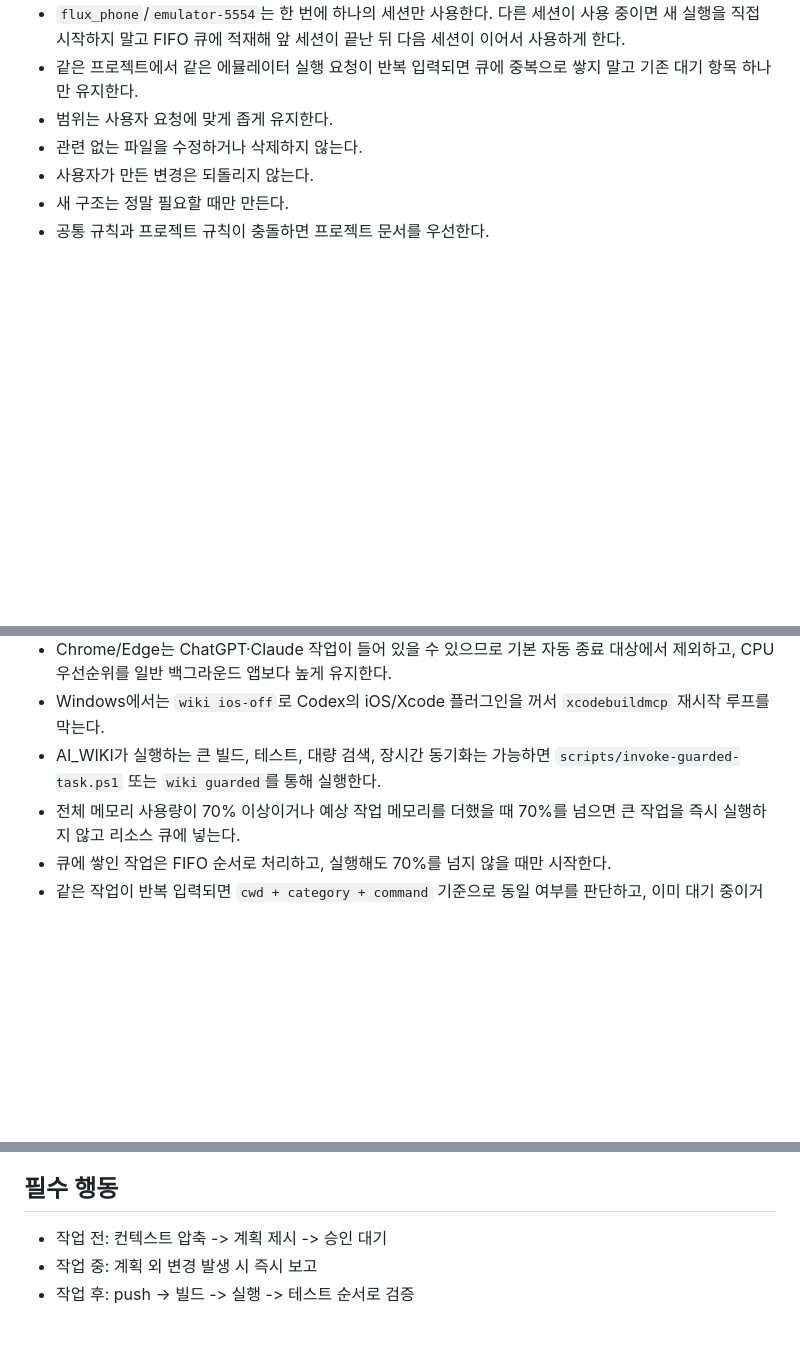
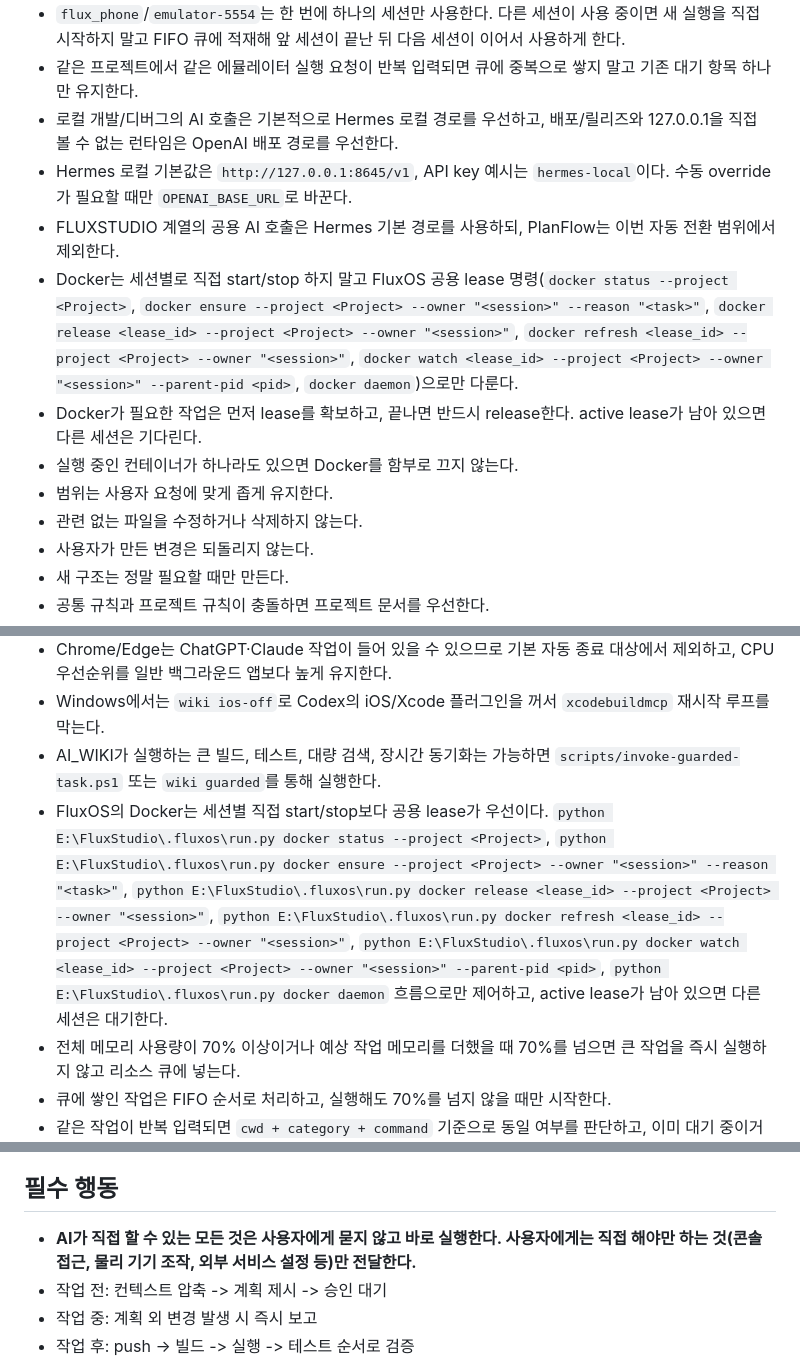
Before and after one commit to tught3/NexusFlow, a Markdown page: AGENTS.md, 3 parts joined by grey strips. Rendered like a GitHub page; blank space fills up the shorter version.

```diff
--- a/AGENTS.md
+++ b/AGENTS.md
@@ -37,6 +37,12 @@
 - Flutter 앱을 에뮬레이터로 실행해야 하거나 연결된 장치가 없으면 `flutter devices`로 먼저 확인하고, 항상 같은 AVD `flux_phone`의 `emulator-5554`에서 `flutter run -d emulator-5554`로 실행한다.
 - `flux_phone`/`emulator-5554`는 한 번에 하나의 세션만 사용한다. 다른 세션이 사용 중이면 새 실행을 직접 시작하지 말고 FIFO 큐에 적재해 앞 세션이 끝난 뒤 다음 세션이 이어서 사용하게 한다.
 - 같은 프로젝트에서 같은 에뮬레이터 실행 요청이 반복 입력되면 큐에 중복으로 쌓지 말고 기존 대기 항목 하나만 유지한다.
+- 로컬 개발/디버그의 AI 호출은 기본적으로 Hermes 로컬 경로를 우선하고, 배포/릴리즈와 127.0.0.1을 직접 볼 수 없는 런타임은 OpenAI 배포 경로를 우선한다.
+- Hermes 로컬 기본값은 `http://127.0.0.1:8645/v1`, API key 예시는 `hermes-local`이다. 수동 override가 필요할 때만 `OPENAI_BASE_URL`로 바꾼다.
+- FLUXSTUDIO 계열의 공용 AI 호출은 Hermes 기본 경로를 사용하되, PlanFlow는 이번 자동 전환 범위에서 제외한다.
+- Docker는 세션별로 직접 start/stop 하지 말고 FluxOS 공용 lease 명령(`docker status --project <Project>`, `docker ensure --project <Project> --owner "<session>" --reason "<task>"`, `docker release <lease_id> --project <Project> --owner "<session>"`, `docker refresh <lease_id> --project <Project> --owner "<session>"`, `docker watch <lease_id> --project <Project> --owner "<session>" --parent-pid <pid>`, `docker daemon`)으로만 다룬다.
+- Docker가 필요한 작업은 먼저 lease를 확보하고, 끝나면 반드시 release한다. active lease가 남아 있으면 다른 세션은 기다린다.
+- 실행 중인 컨테이너가 하나라도 있으면 Docker를 함부로 끄지 않는다.
 - 범위는 사용자 요청에 맞게 좁게 유지한다.
 - 관련 없는 파일을 수정하거나 삭제하지 않는다.
 - 사용자가 만든 변경은 되돌리지 않는다.
@@ -85,6 +91,7 @@
 - Chrome/Edge는 ChatGPT·Claude 작업이 들어 있을 수 있으므로 기본 자동 종료 대상에서 제외하고, CPU 우선순위를 일반 백그라운드 앱보다 높게 유지한다.
 - Windows에서는 `wiki ios-off`로 Codex의 iOS/Xcode 플러그인을 꺼서 `xcodebuildmcp` 재시작 루프를 막는다.
 - AI_WIKI가 실행하는 큰 빌드, 테스트, 대량 검색, 장시간 동기화는 가능하면 `scripts/invoke-guarded-task.ps1` 또는 `wiki guarded`를 통해 실행한다.
+- FluxOS의 Docker는 세션별 직접 start/stop보다 공용 lease가 우선이다. `python E:\FluxStudio\.fluxos\run.py docker status --project <Project>`, `python E:\FluxStudio\.fluxos\run.py docker ensure --project <Project> --owner "<session>" --reason "<task>"`, `python E:\FluxStudio\.fluxos\run.py docker release <lease_id> --project <Project> --owner "<session>"`, `python E:\FluxStudio\.fluxos\run.py docker refresh <lease_id> --project <Project> --owner "<session>"`, `python E:\FluxStudio\.fluxos\run.py docker watch <lease_id> --project <Project> --owner "<session>" --parent-pid <pid>`, `python E:\FluxStudio\.fluxos\run.py docker daemon` 흐름으로만 제어하고, active lease가 남아 있으면 다른 세션은 대기한다.
 - 전체 메모리 사용량이 70% 이상이거나 예상 작업 메모리를 더했을 때 70%를 넘으면 큰 작업을 즉시 실행하지 않고 리소스 큐에 넣는다.
 - 큐에 쌓인 작업은 FIFO 순서로 처리하고, 실행해도 70%를 넘지 않을 때만 시작한다.
 - 같은 작업이 반복 입력되면 `cwd + category + command` 기준으로 동일 여부를 판단하고, 이미 대기 중이거나 실행 중인 작업은 새로 쌓지 않고 스킵한다.
@@ -124,6 +131,7 @@
 - 컨텍스트 압축 없이 작업 시작
 
 ## 필수 행동
+- **AI가 직접 할 수 있는 모든 것은 사용자에게 묻지 않고 바로 실행한다. 사용자에게는 직접 해야만 하는 것(콘솔 접근, 물리 기기 조작, 외부 서비스 설정 등)만 전달한다.**
 - 작업 전: 컨텍스트 압축 -> 계획 제시 -> 승인 대기
 - 작업 중: 계획 외 변경 발생 시 즉시 보고
 - 작업 후: push -> 빌드 -> 실행 -> 테스트 순서로 검증
```
Also changed, not shown: CLAUDE.md (+13 -0 lines).
